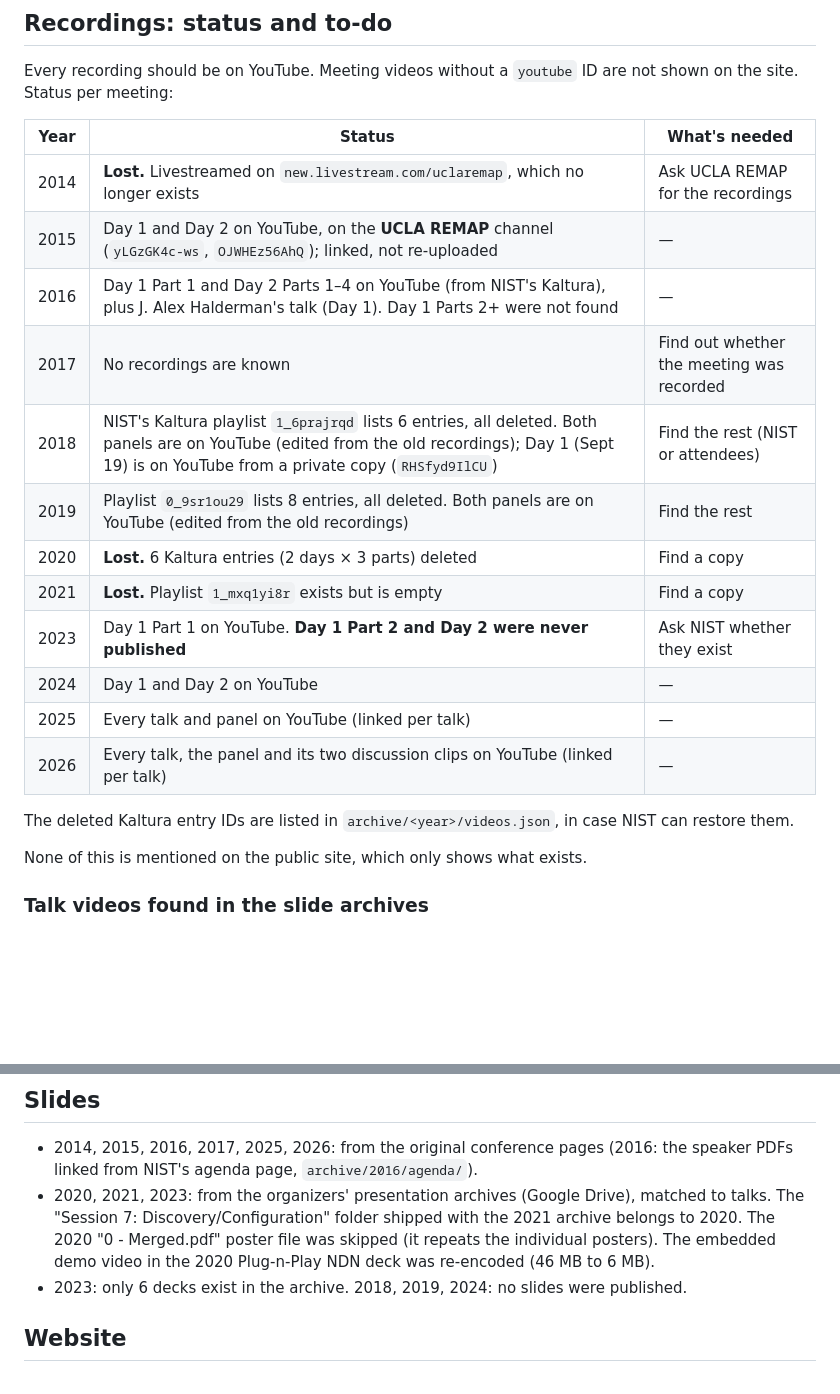
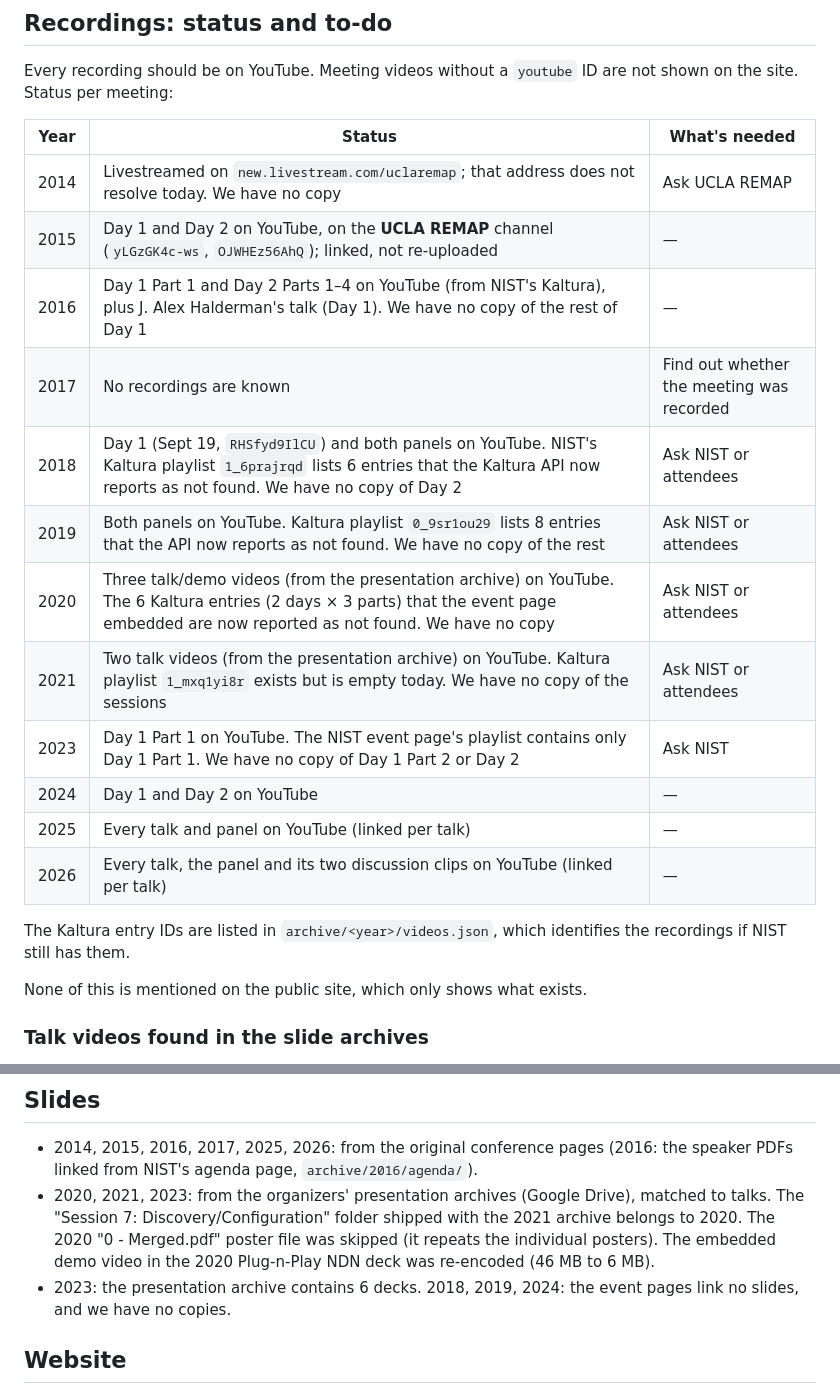
Before and after one commit to named-data/ndncomm.named-data.net, a Markdown page: README.md, 2 parts joined by grey strips. Rendered like a GitHub page; blank space fills up the shorter version.

Commit message:
README: describe recording and slide status as plain facts
Co-Authored-By: Claude Opus 5.5 <noreply@anthropic.com>
Claude-Session: https://claude.ai/code/session_01LaDQNsHpr7NeS9VuV6Nu7k

```diff
--- a/README.md
+++ b/README.md
@@ -27,20 +27,20 @@ Every recording should be on YouTube. Meeting videos without a `youtube` ID are
 
 | Year | Status | What's needed |
 |------|--------|---------------|
-| 2014 | **Lost.** Livestreamed on `new.livestream.com/uclaremap`, which no longer exists | Ask UCLA REMAP for the recordings |
+| 2014 | Livestreamed on `new.livestream.com/uclaremap`; that address does not resolve today. We have no copy | Ask UCLA REMAP |
 | 2015 | Day 1 and Day 2 on YouTube, on the **UCLA REMAP** channel (`yLGzGK4c-ws`, `OJWHEz56AhQ`); linked, not re-uploaded | — |
-| 2016 | Day 1 Part 1 and Day 2 Parts 1–4 on YouTube (from NIST's Kaltura), plus J. Alex Halderman's talk (Day 1). Day 1 Parts 2+ were not found | — |
+| 2016 | Day 1 Part 1 and Day 2 Parts 1–4 on YouTube (from NIST's Kaltura), plus J. Alex Halderman's talk (Day 1). We have no copy of the rest of Day 1 | — |
 | 2017 | No recordings are known | Find out whether the meeting was recorded |
-| 2018 | NIST's Kaltura playlist `1_6prajrqd` lists 6 entries, all deleted. Both panels are on YouTube (edited from the old recordings); Day 1 (Sept 19) is on YouTube from a private copy (`RHSfyd9IlCU`) | Find the rest (NIST or attendees) |
-| 2019 | Playlist `0_9sr1ou29` lists 8 entries, all deleted. Both panels are on YouTube (edited from the old recordings) | Find the rest |
-| 2020 | **Lost.** 6 Kaltura entries (2 days × 3 parts) deleted | Find a copy |
-| 2021 | **Lost.** Playlist `1_mxq1yi8r` exists but is empty | Find a copy |
-| 2023 | Day 1 Part 1 on YouTube. **Day 1 Part 2 and Day 2 were never published** | Ask NIST whether they exist |
+| 2018 | Day 1 (Sept 19, `RHSfyd9IlCU`) and both panels on YouTube. NIST's Kaltura playlist `1_6prajrqd` lists 6 entries that the Kaltura API now reports as not found. We have no copy of Day 2 | Ask NIST or attendees |
+| 2019 | Both panels on YouTube. Kaltura playlist `0_9sr1ou29` lists 8 entries that the API now reports as not found. We have no copy of the rest | Ask NIST or attendees |
+| 2020 | Three talk/demo videos (from the presentation archive) on YouTube. The 6 Kaltura entries (2 days × 3 parts) that the event page embedded are now reported as not found. We have no copy | Ask NIST or attendees |
+| 2021 | Two talk videos (from the presentation archive) on YouTube. Kaltura playlist `1_mxq1yi8r` exists but is empty today. We have no copy of the sessions | Ask NIST or attendees |
+| 2023 | Day 1 Part 1 on YouTube. The NIST event page's playlist contains only Day 1 Part 1. We have no copy of Day 1 Part 2 or Day 2 | Ask NIST |
 | 2024 | Day 1 and Day 2 on YouTube | — |
 | 2025 | Every talk and panel on YouTube (linked per talk) | — |
 | 2026 | Every talk, the panel and its two discussion clips on YouTube (linked per talk) | — |
 
-The deleted Kaltura entry IDs are listed in `archive/<year>/videos.json`, in case NIST can restore them.
+The Kaltura entry IDs are listed in `archive/<year>/videos.json`, which identifies the recordings if NIST still has them.
 
 None of this is mentioned on the public site, which only shows what exists.
 
@@ -66,7 +66,8 @@ The original 2023/2024 files came from NIST's Kaltura (`download_url` in `archiv
   Discovery/Configuration" folder shipped with the 2021 archive belongs to 2020. The 2020 "0 - Merged.pdf" poster file
   was skipped (it repeats the individual posters). The embedded demo video in the 2020 Plug-n-Play NDN deck was
   re-encoded (46 MB to 6 MB).
-- 2023: only 6 decks exist in the archive. 2018, 2019, 2024: no slides were published.
+- 2023: the presentation archive contains 6 decks. 2018, 2019, 2024: the event pages link no slides, and we have
+  no copies.
 
 ## Website
 
```
